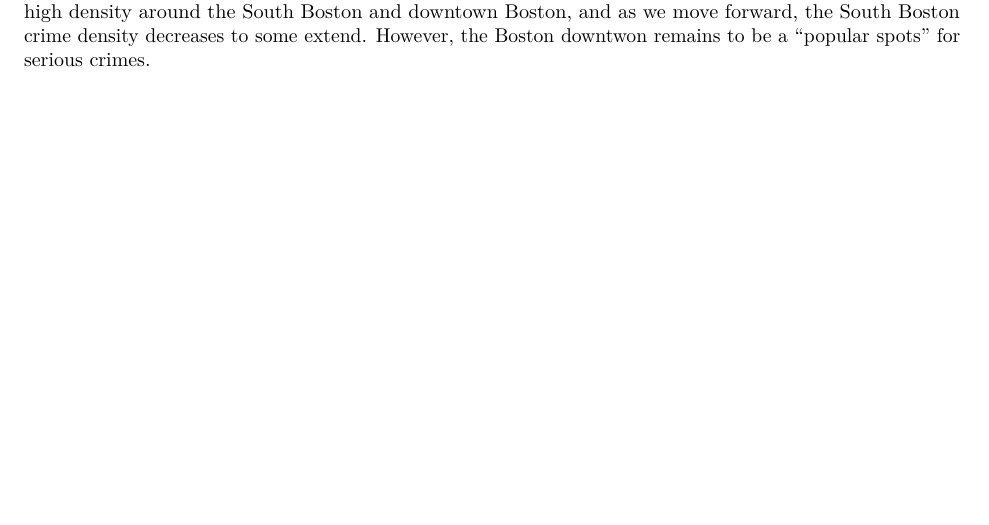
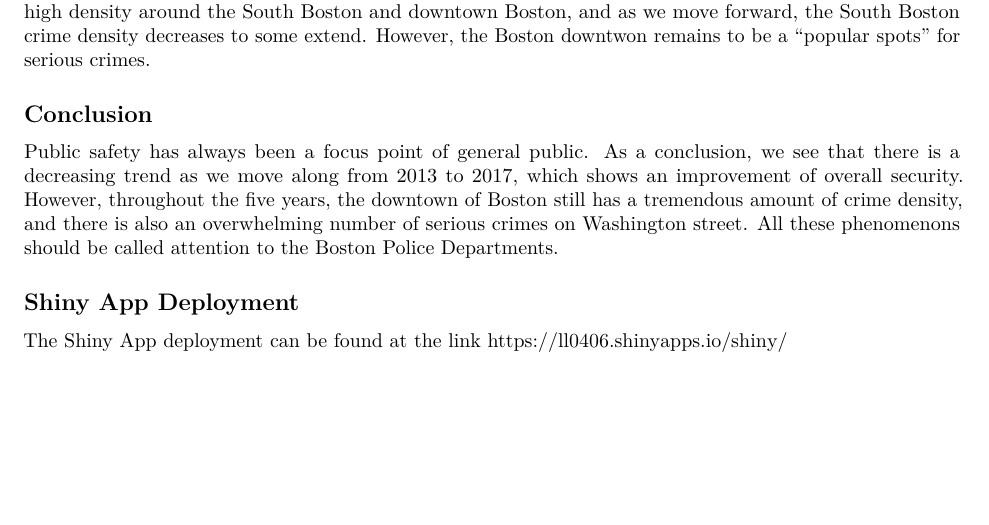
Before and after one commit to ll0406/MA415-615-FinalProject, an R Markdown document (final.Rmd): part of page 11 of 11, cut so that both start at the same text. Rendered offline with R 4.5, knitr and Pandoc, then LaTeX, with nearby package versions; code that draws random numbers runs with fixed seeds of ours; some code elsewhere in the file could not run offline.

Commit message:
Commit 2

```diff
--- a/final.Rmd
+++ b/final.Rmd
@@ -253,3 +253,10 @@
 For the k-means clustering graph, we choose k = 12 as there are 12 different Police Districst in Boston. Furthermore, by comparaing the k-means clustering from each other, though there are some minor shifting in the clustering centers,  we do not observe apparent change in clustering from year to year.
 
 From the desity graphs, the trend becomes much more clear, as we see that there are some huge areas of high density around the South Boston and downtown Boston, and as we move forward, the South Boston crime density decreases to some extend. However, the Boston downtwon remains to be a "popular spots" for serious crimes.
+
+## Conclusion
+Public safety has always been a focus point of general public. As a conclusion, we see that there is a decreasing trend as we move along from 2013 to 2017, which shows an improvement of overall security. However, throughout the five years, the downtown of Boston still has a tremendous amount of crime density, and there is also an overwhelming number of serious crimes on Washington street. All these phenomenons should be called attention to the Boston Police Departments.
+
+## Shiny App Deployment
+The Shiny App deployment can be found at the link
+https://ll0406.shinyapps.io/shiny/
```
Also changed, not shown: 1 other file.
